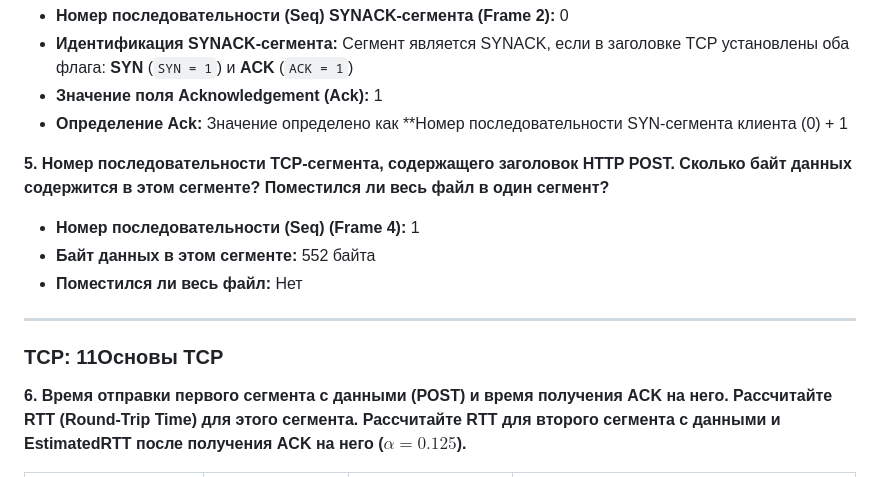
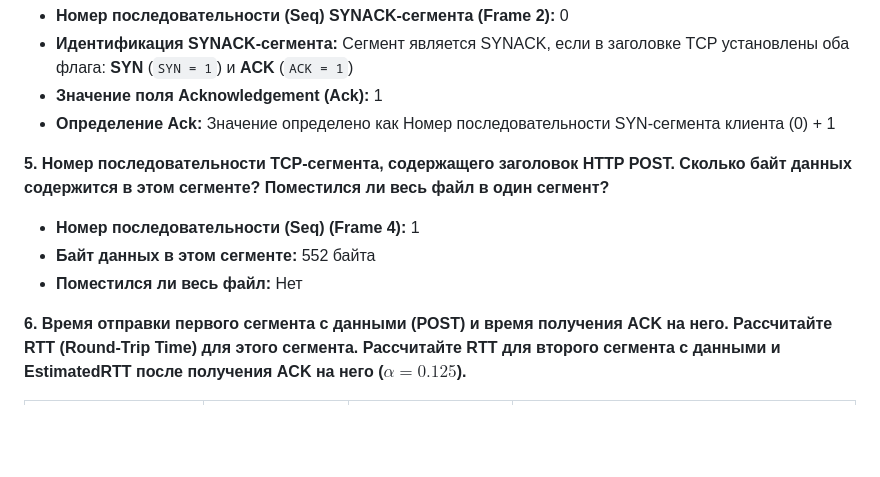
Before and after one commit to fedose-v/CN, a Markdown page: text-answers/TCP.md, the part around the change. GitHub-like rendering; blank space fills up the shorter version.

Commit message:
Добавил первую лабораторную. Добавил ответы на вопросы

```diff
--- a/text-answers/TCP.md
+++ b/text-answers/TCP.md
@@ -21,7 +21,7 @@
 * **Номер последовательности (Seq) SYNACK-сегмента (Frame 2):** 0
 * **Идентификация SYNACK-сегмента:** Сегмент является SYNACK, если в заголовке TCP установлены оба флага: **SYN** (`SYN = 1`) и **ACK** (`ACK = 1`)
 * **Значение поля Acknowledgement (Ack):** 1
-* **Определение Ack:** Значение определено как **Номер последовательности SYN-сегмента клиента (0) + 1
+* **Определение Ack:** Значение определено как Номер последовательности SYN-сегмента клиента (0) + 1
 
 **5. Номер последовательности TCP-сегмента, содержащего заголовок HTTP POST. Сколько байт данных содержится в этом сегменте? Поместился ли весь файл в один сегмент?**
 
@@ -29,9 +29,6 @@
 * **Байт данных в этом сегменте:** 552 байта
 * **Поместился ли весь файл:** Нет
 
----
-
-### TCP: 11Основы TCP
 
 **6. Время отправки первого сегмента с данными (POST) и время получения ACK на него. Рассчитайте RTT (Round-Trip Time) для этого сегмента. Рассчитайте RTT для второго сегмента с данными и EstimatedRTT после получения ACK на него ($\alpha = 0.125$).**
 
```
